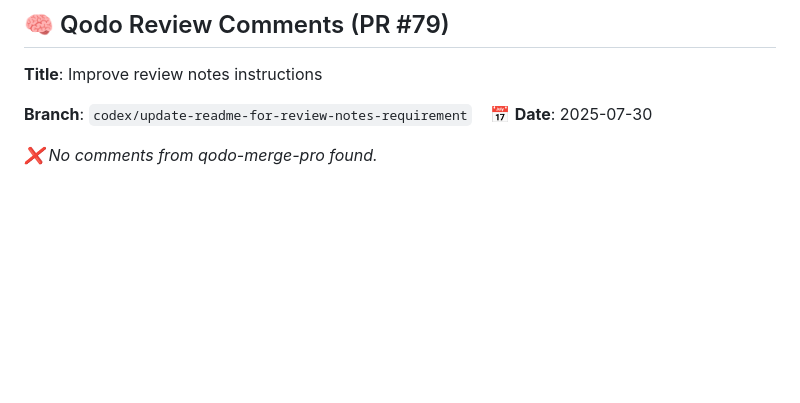
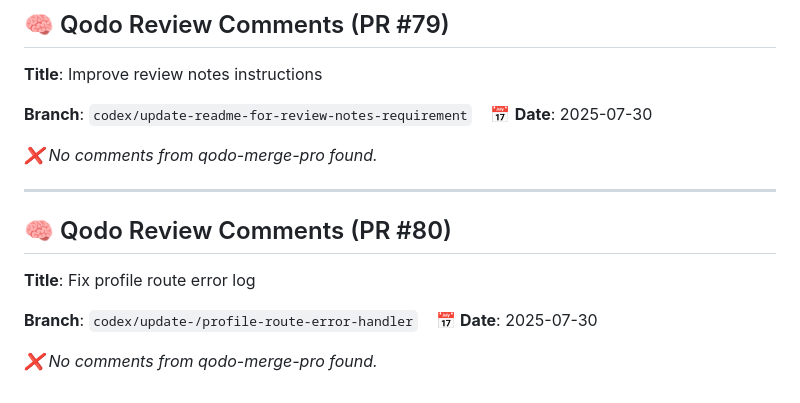
Before and after one commit to AbdulwahabMohammed/whatsapp-bot, a Markdown page: docs/review_notes.md, the part around the change. GitHub-like rendering; blank space fills up the shorter version.

Commit message:
📝 Update Qodo review notes

```diff
--- a/docs/review_notes.md
+++ b/docs/review_notes.md
@@ -167,3 +167,13 @@ Why: The suggestion correctly identifies that clearing `req.session.temp_secret`
 **Branch**: `codex/update-readme-for-review-notes-requirement` &nbsp;&nbsp; 📅 **Date**: 2025-07-30
 
 _❌ No comments from qodo-merge-pro found._
+
+
+---
+
+## 🧠 Qodo Review Comments (PR #80)
+**Title**: Fix profile route error log
+
+**Branch**: `codex/update-/profile-route-error-handler` &nbsp;&nbsp; 📅 **Date**: 2025-07-30
+
+_❌ No comments from qodo-merge-pro found._
```
